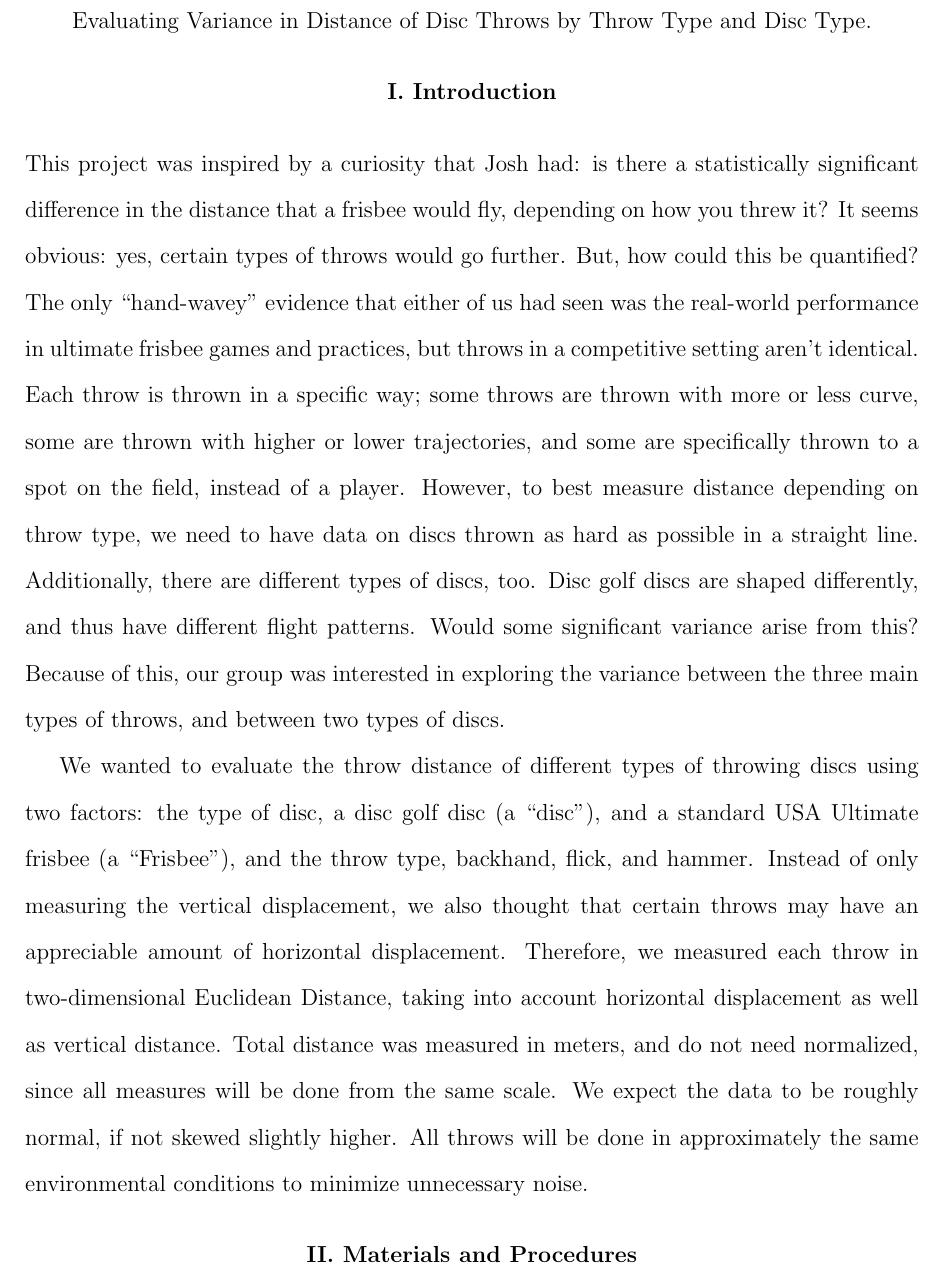
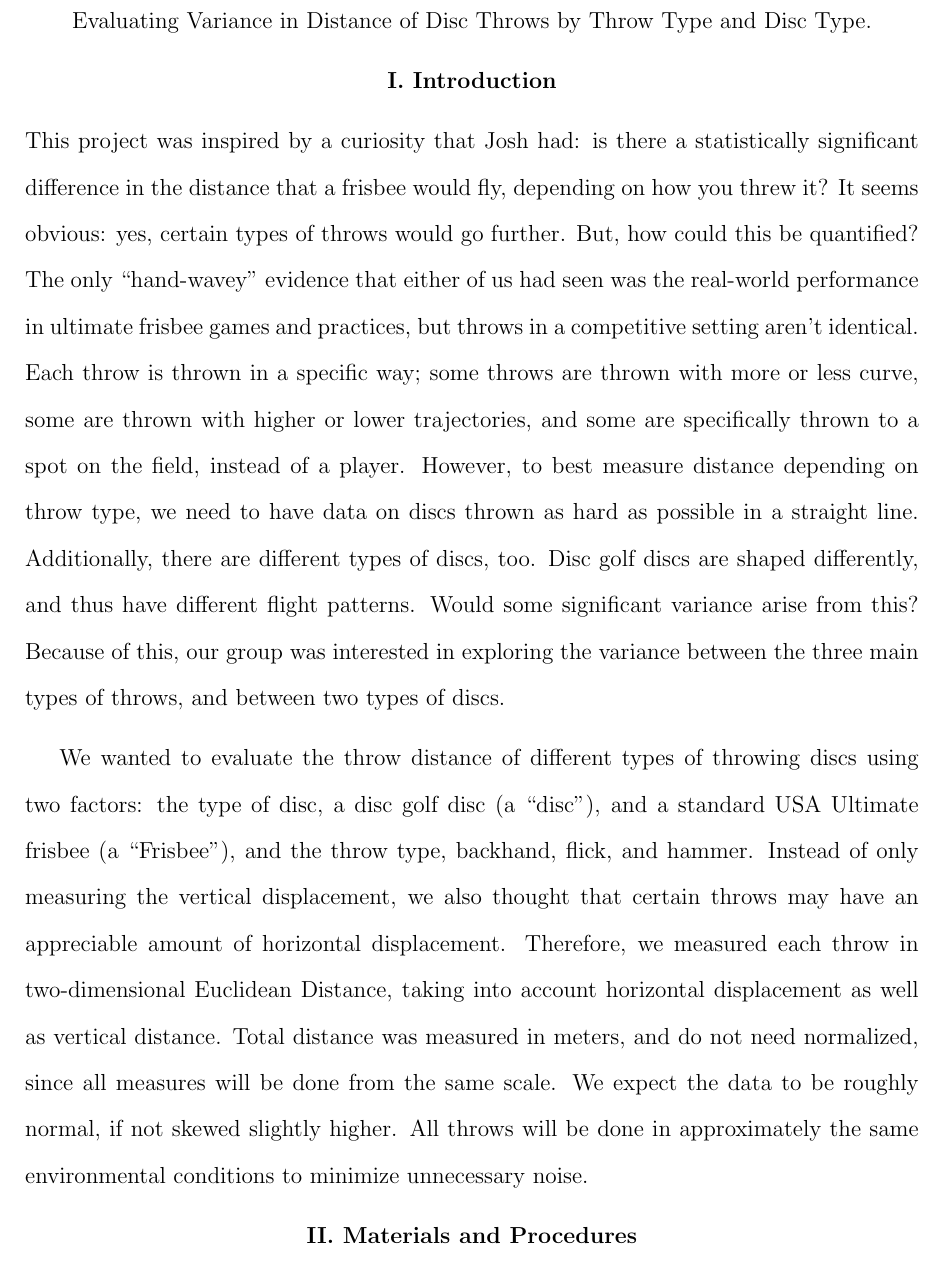
Before and after one commit to kim3-sudo/frisbeethrows, a LaTeX document (TeX/document.tex): part of page 2 of 14, cut so that both start at the same text. Compiled offline with pdfLaTeX.

Commit message:
Updated TeX.

```diff
--- a/TeX/document.tex
+++ b/TeX/document.tex
@@ -10,6 +10,8 @@
 \usepackage[none]{hyphenat}
 \usepackage{enumitem}
 \usepackage{amsmath}
+\usepackage{parskip}
+\usepackage{indentfirst}
 
 \makeatletter
 \newcommand{\distas}[1]{\mathbin{\overset{#1}{\kern\z@\sim}}}
@@ -68,15 +70,15 @@
 		Evaluating Variance in Distance of Disc Throws by Throw Type and Disc Type.
 	\end{center}
 	\begin{center}
-		\textbf{I. Introduction}\par
+		\textbf{I. Introduction}
 	\end{center}
 	\justify
 	%PUT THE TEXT HERE, THIS LIPSUM IS FOR SOME FILLER
-	This project was inspired by a curiosity that Josh had: is there a statistically significant difference in the distance that a frisbee would fly, depending on how you threw it? It seems obvious: yes, certain types of throws would go further. But, how could this be quantified? The only “hand-wavey” evidence that either of us had seen was the real-world performance in ultimate frisbee games and practices, but throws in a competitive setting aren’t identical. Each throw is thrown in a specific way; some throws are thrown with more or less curve, some are thrown with higher or lower trajectories, and some are specifically thrown to a spot on the field, instead of a player. However, to best measure distance depending on throw type, we need to have data on discs thrown as hard as possible in a straight line. Additionally, there are different types of discs, too. Disc golf discs are shaped differently, and thus have different flight patterns. Would some significant variance arise from this? Because of this, our group was interested in exploring the variance between the three main types of throws, and between two types of discs. \par
+	\indent This project was inspired by a curiosity that Josh had: is there a statistically significant difference in the distance that a frisbee would fly, depending on how you threw it? It seems obvious: yes, certain types of throws would go further. But, how could this be quantified? The only “hand-wavey” evidence that either of us had seen was the real-world performance in ultimate frisbee games and practices, but throws in a competitive setting aren’t identical. Each throw is thrown in a specific way; some throws are thrown with more or less curve, some are thrown with higher or lower trajectories, and some are specifically thrown to a spot on the field, instead of a player. However, to best measure distance depending on throw type, we need to have data on discs thrown as hard as possible in a straight line. Additionally, there are different types of discs, too. Disc golf discs are shaped differently, and thus have different flight patterns. Would some significant variance arise from this? Because of this, our group was interested in exploring the variance between the three main types of throws, and between two types of discs. \par
 	We wanted to evaluate the throw distance of different types of throwing discs using two factors:  the type of disc, a disc golf disc (a “disc”), and a standard USA Ultimate frisbee (a “Frisbee”), and the throw type, backhand, flick, and hammer.  Instead of only measuring the vertical displacement, we also thought that certain throws may have an appreciable amount of horizontal displacement. Therefore, we measured each throw in two-dimensional Euclidean Distance, taking into account horizontal displacement as well as vertical distance. Total distance was measured in meters, and do not need normalized, since all measures will be done from the same scale. We expect the data to be roughly normal, if not skewed slightly higher. All throws will be done in approximately the same environmental conditions to minimize unnecessary noise. \par
 
 	\begin{center}
-		\textbf{II. Materials and Procedures}\par
+		\textbf{II. Materials and Procedures}
 	\end{center}
 	\justify
 	In order to explore any variation that might exist, we designed an experiment to find, approximately speaking, the flight distance patterns of the different discs based on the throws. The raw dataset is published as a comma-separated-values spreadsheet on our Github repository. That dataset includes 30 observations of two-dimensional Euclidean distance and the component X and Y distances. Each observation is also marked with the appropriate disc type and throw type. Based on the nature of the data, we decided that no data normalization was needed; that is, we could use the original scale of the data, measured in meters, rather than having to convert the data to a scale of, say, 100. For our main analysis, we will use a two-dimensional Euclidean distance, rounded to the nearest thousandth.\par
```
Also changed, not shown: TeX/document.pdf, 2 other files.
